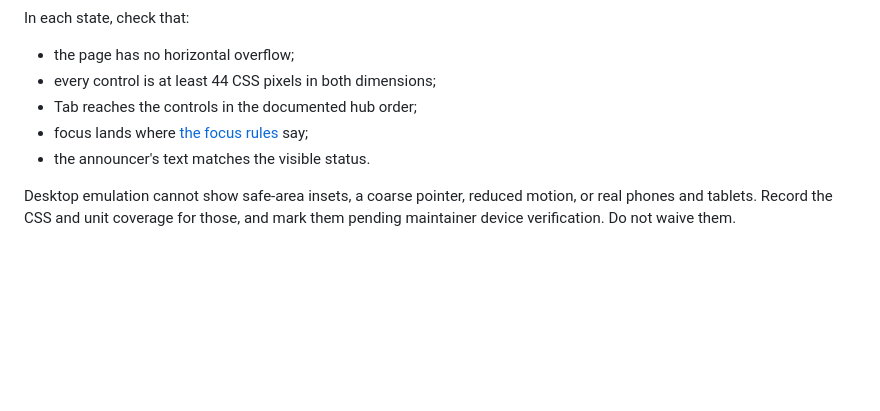
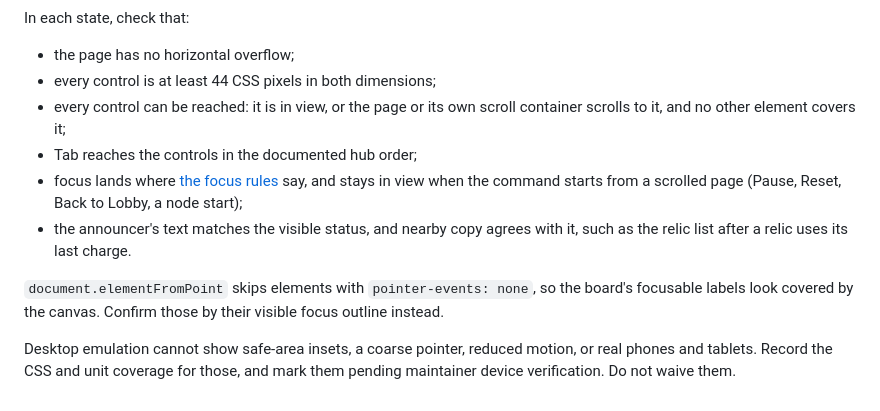
Before and after one commit to pompomon/Cardgame, a Markdown page: docs/agent/testing.md, the part around the change. GitHub-like rendering; blank space fills up the shorter version.

```diff
--- a/docs/agent/testing.md
+++ b/docs/agent/testing.md
@@ -287,10 +287,18 @@ In each state, check that:
 
 - the page has no horizontal overflow;
 - every control is at least 44 CSS pixels in both dimensions;
+- every control can be reached: it is in view, or the page or its own
+  scroll container scrolls to it, and no other element covers it;
 - Tab reaches the controls in the documented hub order;
 - focus lands where [the focus rules](three-interface.md#adventure-hub)
-  say;
-- the announcer's text matches the visible status.
+  say, and stays in view when the command starts from a scrolled page
+  (Pause, Reset, Back to Lobby, a node start);
+- the announcer's text matches the visible status, and nearby copy agrees
+  with it, such as the relic list after a relic uses its last charge.
+
+`document.elementFromPoint` skips elements with `pointer-events: none`, so
+the board's focusable labels look covered by the canvas. Confirm those by
+their visible focus outline instead.
 
 Desktop emulation cannot show safe-area insets, a coarse pointer, reduced
 motion, or real phones and tablets. Record the CSS and unit coverage for
```
Also changed, not shown: docs/implementation/adventure-map-and-relics-roadmap.md (+21 -2 lines).
